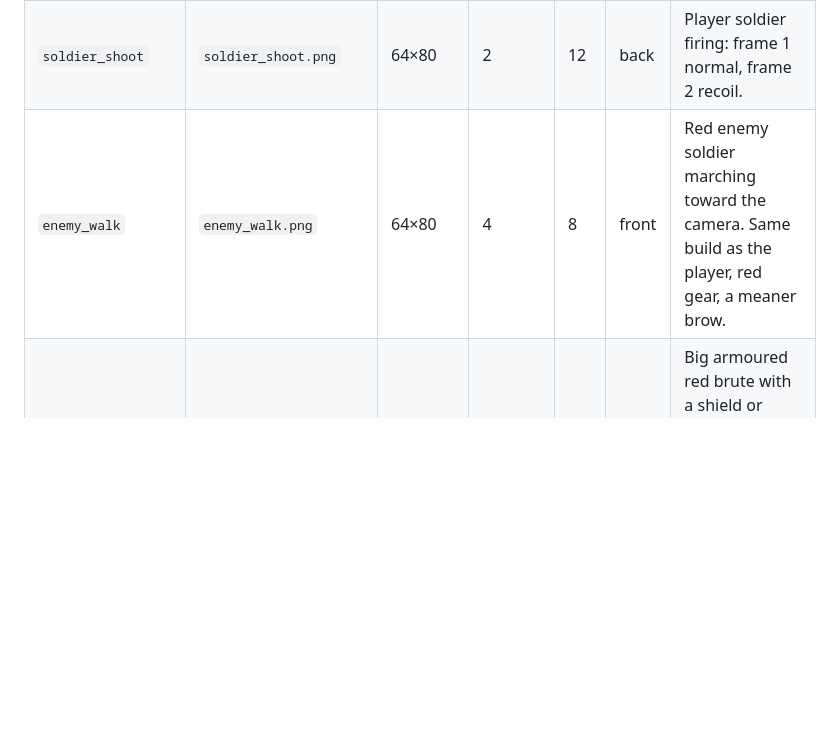
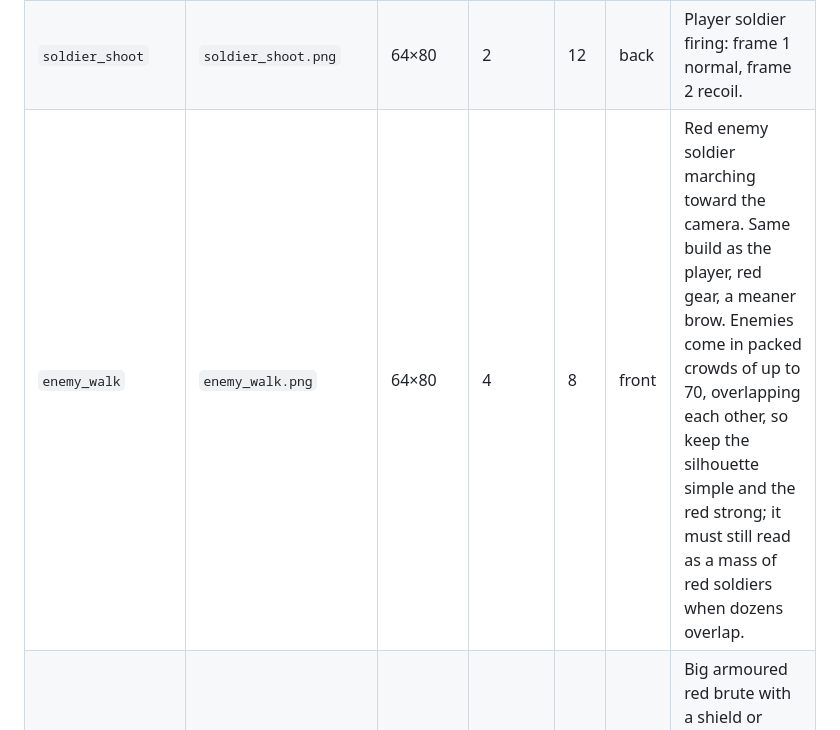
Before and after one commit to hobsojam/hypercaz, a Markdown page: docs/art-brief.md, the part around the change. GitHub-like rendering; blank space fills up the shorter version.

Commit message:
docs: art brief notes enemies appear in dense crowds
Co-Authored-By: Claude Opus 5.5 <noreply@anthropic.com>

```diff
--- a/docs/art-brief.md
+++ b/docs/art-brief.md
@@ -68,7 +68,7 @@ Skin tones and hair are up to you, with variety welcome. Team colour should domi
 |---|---|---|---|---|---|---|
 | `soldier_run` | `soldier_run.png` | 64×80 | 4 | 10 | back | Player soldier running up the road, rifle raised. A run cycle with frames 1 and 3 as contact poses. |
 | `soldier_shoot` | `soldier_shoot.png` | 64×80 | 2 | 12 | back | Player soldier firing: frame 1 normal, frame 2 recoil. |
-| `enemy_walk` | `enemy_walk.png` | 64×80 | 4 | 8 | front | Red enemy soldier marching toward the camera. Same build as the player, red gear, a meaner brow. |
+| `enemy_walk` | `enemy_walk.png` | 64×80 | 4 | 8 | front | Red enemy soldier marching toward the camera. Same build as the player, red gear, a meaner brow. Enemies come in packed crowds of up to 70, overlapping each other, so keep the silhouette simple and the red strong; it must still read as a mass of red soldiers when dozens overlap. |
 | `heavy_walk` | `heavy_walk.png` | 96×112 | 4 | 6 | front | Big armoured red brute with a shield or heavy plating, slow and stompy. Clearly tougher than `enemy_walk`. |
 | `boss_idle` | `boss_idle.png` | 320×256 | 2 | 3 | front | Level boss: a big chunky red armoured tank or mech with a cannon pointing at the camera. Frame 2 is a slight bob or idle shift. |
 | `boss_damaged` | `boss_damaged.png` | 320×256 | 2 | 3 | front | The same boss, visibly battered: dents, sparks, smoke puffs, a bent barrel. Same silhouette and position as `boss_idle`. |
```
